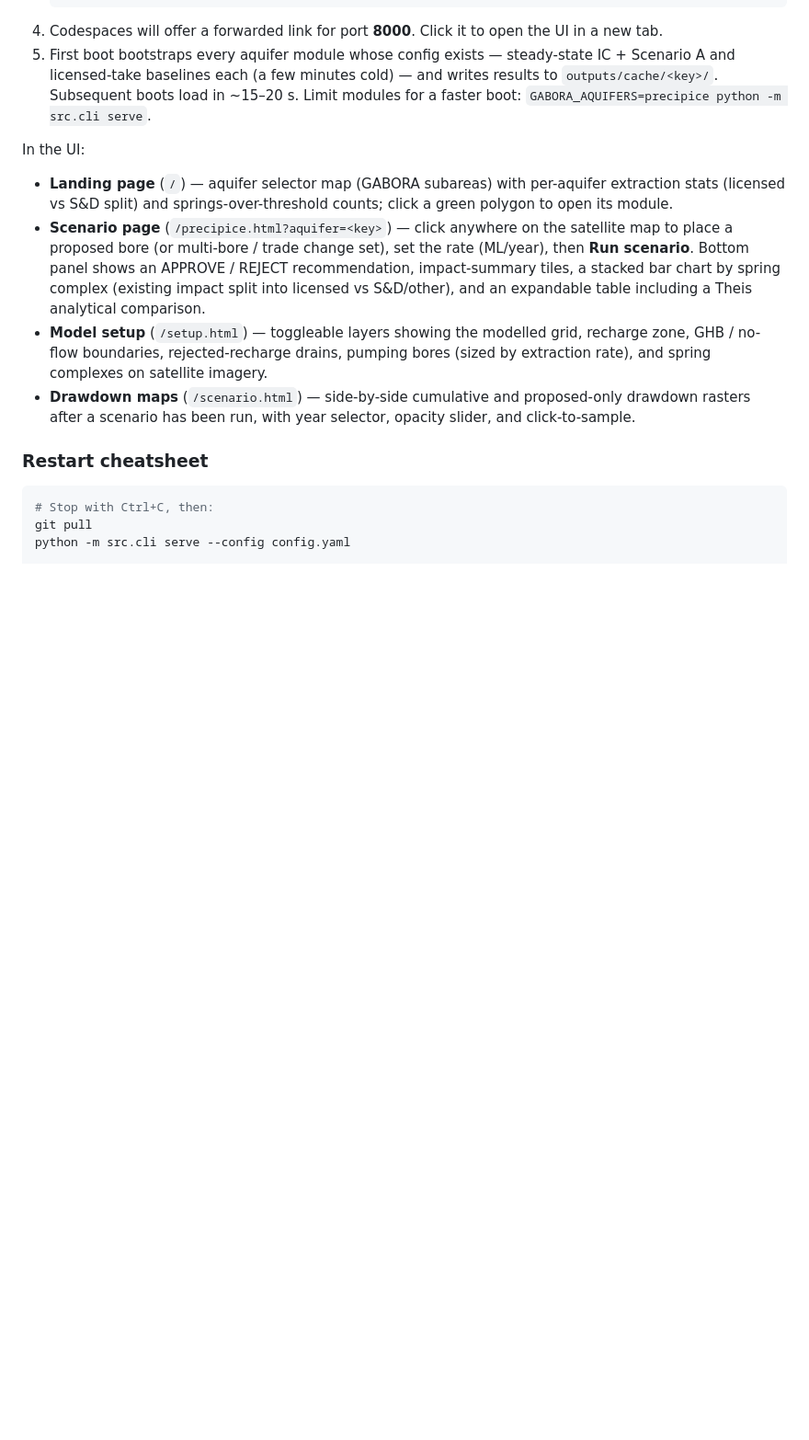
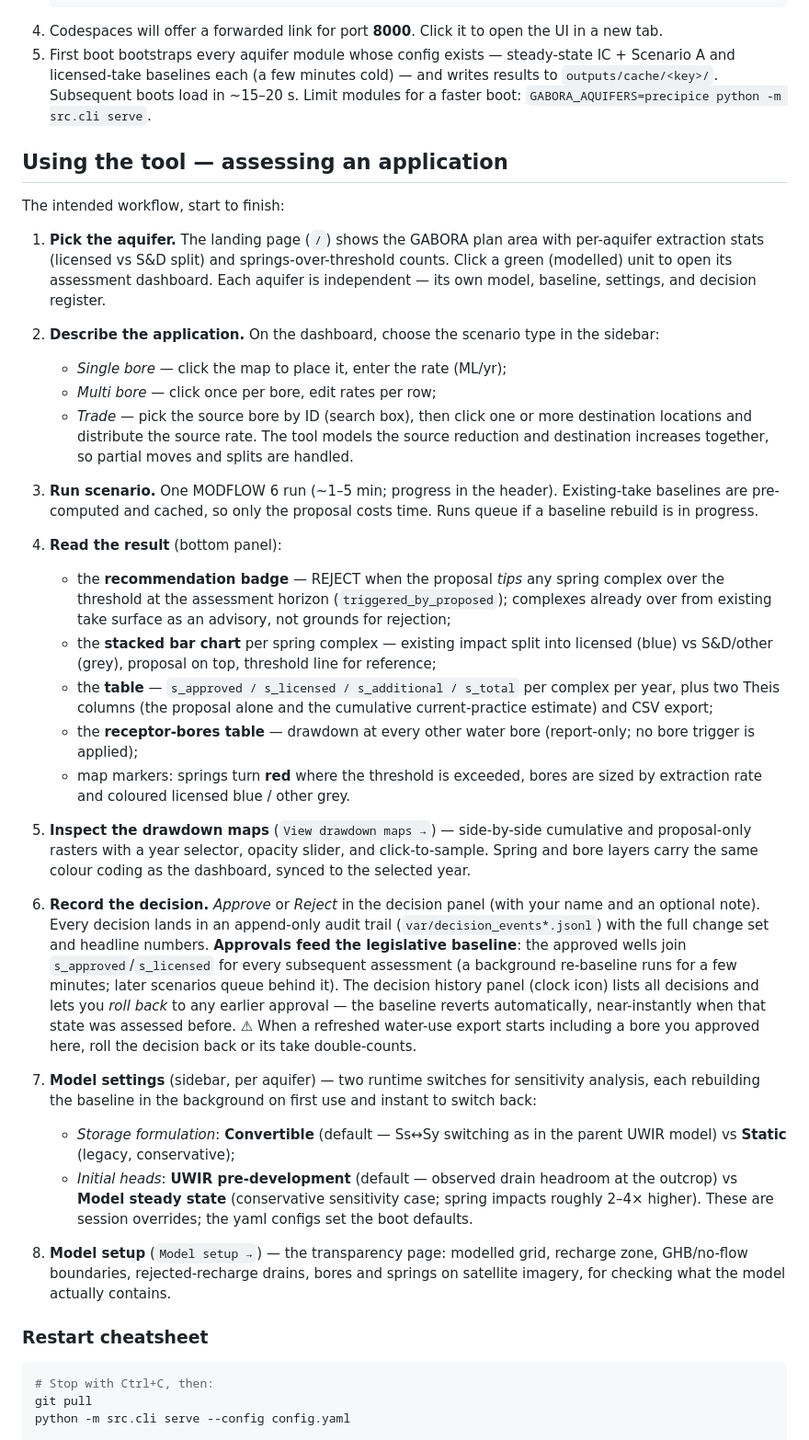
Before and after one commit to GSchoning/WP_Modells, a Markdown page: README.md, the part around one of its changes. Shown at 92% size. Drawn GitHub-style; blank space fills up the shorter version.

Commit message:
README: regulator walkthrough + refresh stale design notes
Adds a step-by-step "Using the tool" section covering the full
assessment workflow: aquifer selection, scenario types (single/multi/
trade), reading the recommendation/bar chart/tables, the drawdown maps
page, recording decisions (incl. the legislative-baseline behaviour and
its rollback/double-count caveats), the Model settings switches, and
the model-setup transparency page.

Refreshes text that predated the recent physics work: s_additional is
B - A with real head-dependent drains (not A + C superposition),
convertible storage and parent pre-development heads are the defaults,
approvals compound into the baseline, and the config-knob table gains
storage_mode / ic_source / drains.transient_mode / spring snap / Theis
parameters / leakage.

Co-Authored-By: Claude Fable 5 <noreply@anthropic.com>

```diff
--- a/README.md
+++ b/README.md
@@ -36,25 +39,79 @@ See `CLAUDE.md` for the full design spec.
    Subsequent boots load in ~15–20 s. Limit modules for a faster boot:
    `GABORA_AQUIFERS=precipice python -m src.cli serve`.
 
-In the UI:
+## Using the tool — assessing an application
 
-- **Landing page** (`/`) — aquifer selector map (GABORA subareas) with
-  per-aquifer extraction stats (licensed vs S&D split) and
-  springs-over-threshold counts; click a green polygon to open its module.
-- **Scenario page** (`/precipice.html?aquifer=<key>`) — click anywhere on
-  the satellite map to place a proposed bore (or multi-bore / trade change
-  set), set the rate (ML/year), then **Run scenario**. Bottom panel shows
-  an APPROVE / REJECT recommendation, impact-summary tiles, a stacked bar
-  chart by spring complex (existing impact split into licensed vs
-  S&D/other), and an expandable table including a Theis analytical
-  comparison.
-- **Model setup** (`/setup.html`) — toggleable layers showing the modelled
-  grid, recharge zone, GHB / no-flow boundaries, rejected-recharge drains,
-  pumping bores (sized by extraction rate), and spring complexes on
-  satellite imagery.
-- **Drawdown maps** (`/scenario.html`) — side-by-side cumulative and
-  proposed-only drawdown rasters after a scenario has been run, with year
-  selector, opacity slider, and click-to-sample.
+The intended workflow, start to finish:
+
+1. **Pick the aquifer.** The landing page (`/`) shows the GABORA plan
+   area with per-aquifer extraction stats (licensed vs S&D split) and
+   springs-over-threshold counts. Click a green (modelled) unit to open
+   its assessment dashboard. Each aquifer is independent — its own
+   model, baseline, settings, and decision register.
+
+2. **Describe the application.** On the dashboard, choose the scenario
+   type in the sidebar:
+   - *Single bore* — click the map to place it, enter the rate (ML/yr);
+   - *Multi bore* — click once per bore, edit rates per row;
+   - *Trade* — pick the source bore by ID (search box), then click one
+     or more destination locations and distribute the source rate. The
+     tool models the source reduction and destination increases together,
+     so partial moves and splits are handled.
+
+3. **Run scenario.** One MODFLOW 6 run (~1–5 min; progress in the
+   header). Existing-take baselines are pre-computed and cached, so only
+   the proposal costs time. Runs queue if a baseline rebuild is in
+   progress.
+
+4. **Read the result** (bottom panel):
+   - the **recommendation badge** — REJECT when the proposal *tips* any
+     spring complex over the threshold at the assessment horizon
+     (`triggered_by_proposed`); complexes already over from existing
+     take surface as an advisory, not grounds for rejection;
+   - the **stacked bar chart** per spring complex — existing impact
+     split into licensed (blue) vs S&D/other (grey), proposal on top,
+     threshold line for reference;
+   - the **table** — `s_approved / s_licensed / s_additional / s_total`
+     per complex per year, plus two Theis columns (the proposal alone
+     and the cumulative current-practice estimate) and CSV export;
+   - the **receptor-bores table** — drawdown at every other water bore
+     (report-only; no bore trigger is applied);
+   - map markers: springs turn **red** where the threshold is exceeded,
+     bores are sized by extraction rate and coloured licensed
+     blue / other grey.
+
+5. **Inspect the drawdown maps** (`View drawdown maps →`) — side-by-side
+   cumulative and proposal-only rasters with a year selector, opacity
+   slider, and click-to-sample. Spring and bore layers carry the same
+   colour coding as the dashboard, synced to the selected year.
+
+6. **Record the decision.** *Approve* or *Reject* in the decision panel
+   (with your name and an optional note). Every decision lands in an
+   append-only audit trail (`var/decision_events*.jsonl`) with the full
+   change set and headline numbers. **Approvals feed the legislative
+   baseline**: the approved wells join `s_approved`/`s_licensed` for
+   every subsequent assessment (a background re-baseline runs for a few
+   minutes; later scenarios queue behind it). The decision history panel
+   (clock icon) lists all decisions and lets you *roll back* to any
+   earlier approval — the baseline reverts automatically, near-instantly
+   when that state was assessed before.
+   ⚠ When a refreshed water-use export starts including a bore you
+   approved here, roll the decision back or its take double-counts.
+
+7. **Model settings** (sidebar, per aquifer) — two runtime switches for
+   sensitivity analysis, each rebuilding the baseline in the background
+   on first use and instant to switch back:
+   - *Storage formulation*: **Convertible** (default — Ss↔Sy switching
+     as in the parent UWIR model) vs **Static** (legacy, conservative);
+   - *Initial heads*: **UWIR pre-development** (default — observed drain
+     headroom at the outcrop) vs **Model steady state** (conservative
+     sensitivity case; spring impacts roughly 2–4× higher).
+   These are session overrides; the yaml configs set the boot defaults.
+
+8. **Model setup** (`Model setup →`) — the transparency page: modelled
+   grid, recharge zone, GHB/no-flow boundaries, rejected-recharge drains,
+   bores and springs on satellite imagery, for checking what the model
+   actually contains.
 
 ### Restart cheatsheet
 
```
Also changed, not shown: other parts of README.md (+27 -8 lines).
